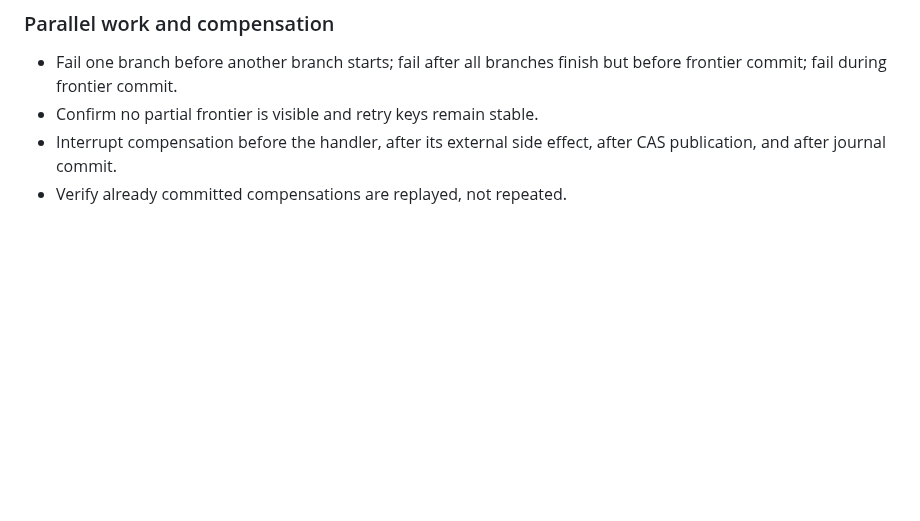
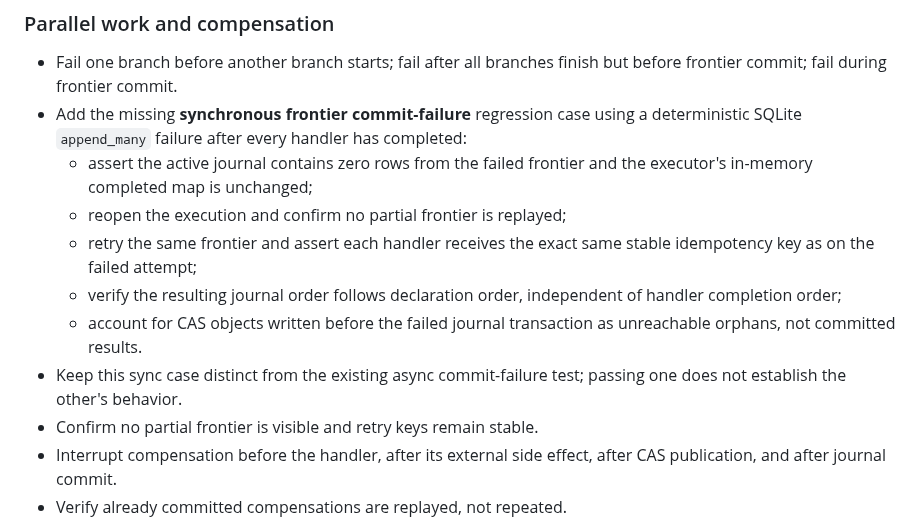
Before and after one commit to JoTalbot/picklang, a Markdown page: docs/FAULT_INJECTION_MATRIX.md, the part around the change. GitHub-like rendering; blank space fills up the shorter version.

Commit message:
docs: specify sync frontier failure acceptance criteria

```diff
--- a/docs/FAULT_INJECTION_MATRIX.md
+++ b/docs/FAULT_INJECTION_MATRIX.md
@@ -76,6 +76,19 @@ passes them. Add one regression test per independently observable failure bounda
 
 - Fail one branch before another branch starts; fail after all branches finish but
   before frontier commit; fail during frontier commit.
+- Add the missing **synchronous frontier commit-failure** regression case using a
+  deterministic SQLite `append_many` failure after every handler has completed:
+  - assert the active journal contains zero rows from the failed frontier and the
+    executor's in-memory completed map is unchanged;
+  - reopen the execution and confirm no partial frontier is replayed;
+  - retry the same frontier and assert each handler receives the exact same stable
+    idempotency key as on the failed attempt;
+  - verify the resulting journal order follows declaration order, independent of
+    handler completion order;
+  - account for CAS objects written before the failed journal transaction as
+    unreachable orphans, not committed results.
+- Keep this sync case distinct from the existing async commit-failure test; passing
+  one does not establish the other's behavior.
 - Confirm no partial frontier is visible and retry keys remain stable.
 - Interrupt compensation before the handler, after its external side effect, after
   CAS publication, and after journal commit.
```
